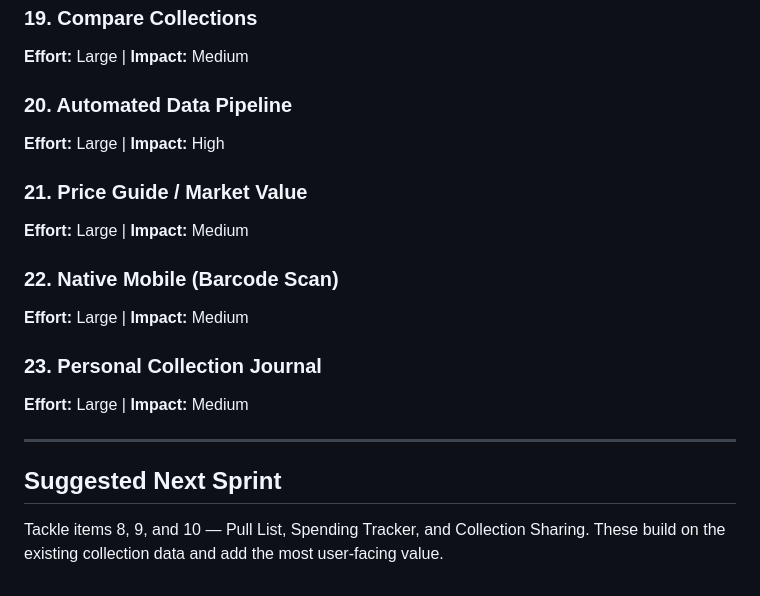
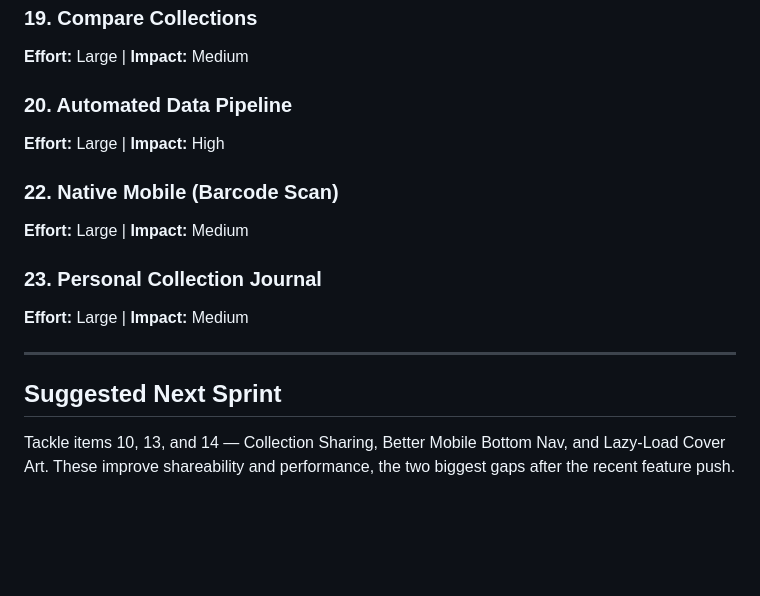
Before and after one commit to rcasto123/absolutedctracker.com, a Markdown page: roadmap.md, the part around one of its changes. Rendered like a GitHub page; blank space fills up the shorter version.

```diff
--- a/roadmap.md
+++ b/roadmap.md
@@ -75,9 +75,6 @@ Each hero theme swaps the hero banner to that series' #1 cover art with crossfad
 ### 20. Automated Data Pipeline
 **Effort:** Large | **Impact:** High
 
-### 21. Price Guide / Market Value
-**Effort:** Large | **Impact:** Medium
-
 ### 22. Native Mobile (Barcode Scan)
 **Effort:** Large | **Impact:** Medium
 
@@ -88,4 +85,4 @@ Each hero theme swaps the hero banner to that series' #1 cover art with crossfad
 
 ## Suggested Next Sprint
 
-Tackle items 8, 9, and 10 — Pull List, Spending Tracker, and Collection Sharing. These build on the existing collection data and add the most user-facing value.
+Tackle items 10, 13, and 14 — Collection Sharing, Better Mobile Bottom Nav, and Lazy-Load Cover Art. These improve shareability and performance, the two biggest gaps after the recent feature push.
```
Also changed, not shown: other parts of roadmap.md (+9 -9 lines).
